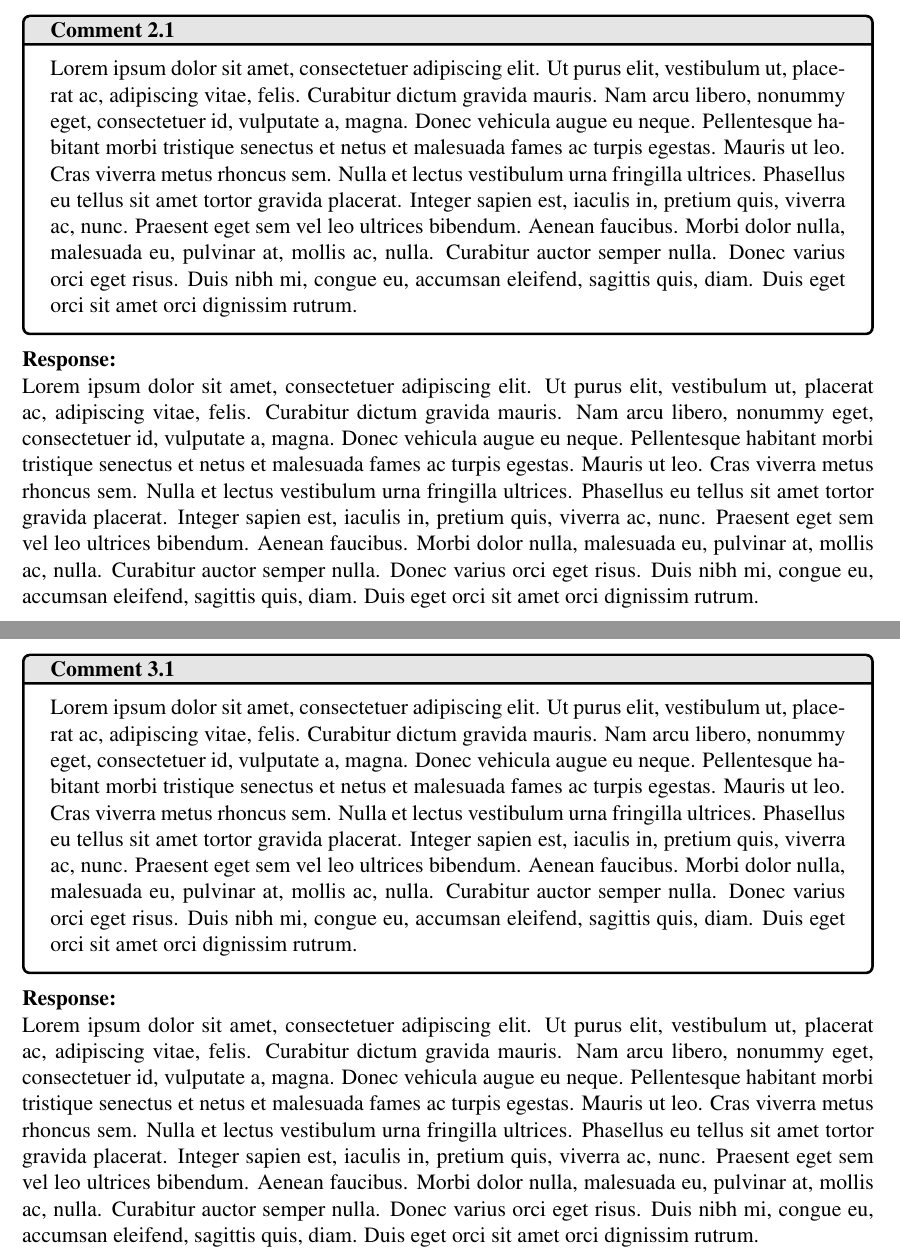
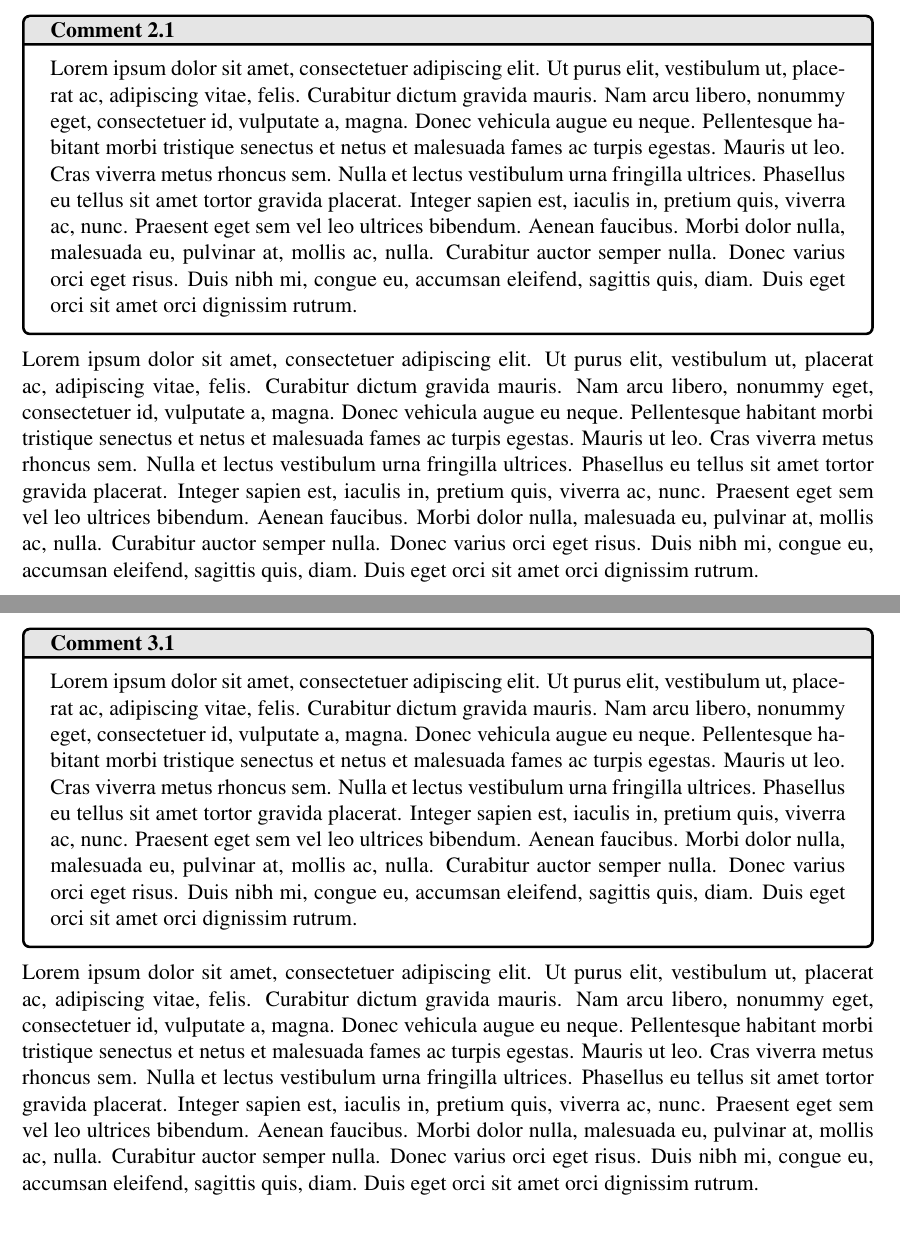
Before and after one commit to yy/rebuttal-template, a LaTeX document (rebuttal.tex): two parts of pages 4 and 5 of 5, joined at a grey line, cut so that both start at the same text, the shorter picture padded with empty space. Compiled offline with pdfLaTeX.

Commit message:
simplifying it by removing the response macro

```diff
--- a/rebuttal.tex
+++ b/rebuttal.tex
@@ -59,7 +59,6 @@
 
 \newcommand{\add}[1]{{\leavevmode\color{myblue}#1}}
 \newcommand{\del}[1]{{\leavevmode\color{red}\sout{#1}}}
-\newcommand{\response}[1]{{\noindent \textbf{Response:} \\ \noindent #1}}
 \newcommand{\rcomment}[1]{%
 \vspace{10pt}
 \begin{sectionbox}
@@ -141,9 +140,7 @@ Overview.
 \lipsum[1]{}
 }
 
-\response{%
 \lipsum[1]{}
-}
 
 %
 % Response to reviewer 2
@@ -157,9 +154,7 @@ Overview.
 \lipsum[1]{}
 }
 
-\response{%
 \lipsum[1]{}
-}
 
 %
 % BIBLIOGRAPHY
```
